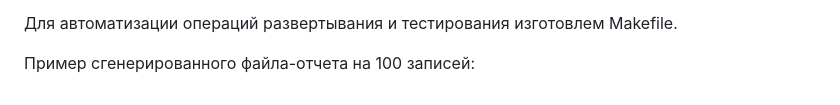
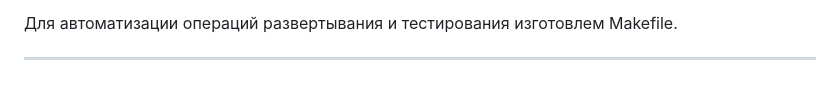
Before and after one commit to Brave-Racoon/Python_Pro_Developer, a Markdown page: homework_01/README.md, the part around the change. GitHub-like rendering.

Commit message:
README.md for HW01

```diff
--- a/homework_01/README.md
+++ b/homework_01/README.md
@@ -45,4 +45,4 @@
 
 Для автоматизации операций развертывания и тестирования изготовлем Makefile.
 
-Пример сгенерированного файла-отчета на 100 записей:
+***
```
